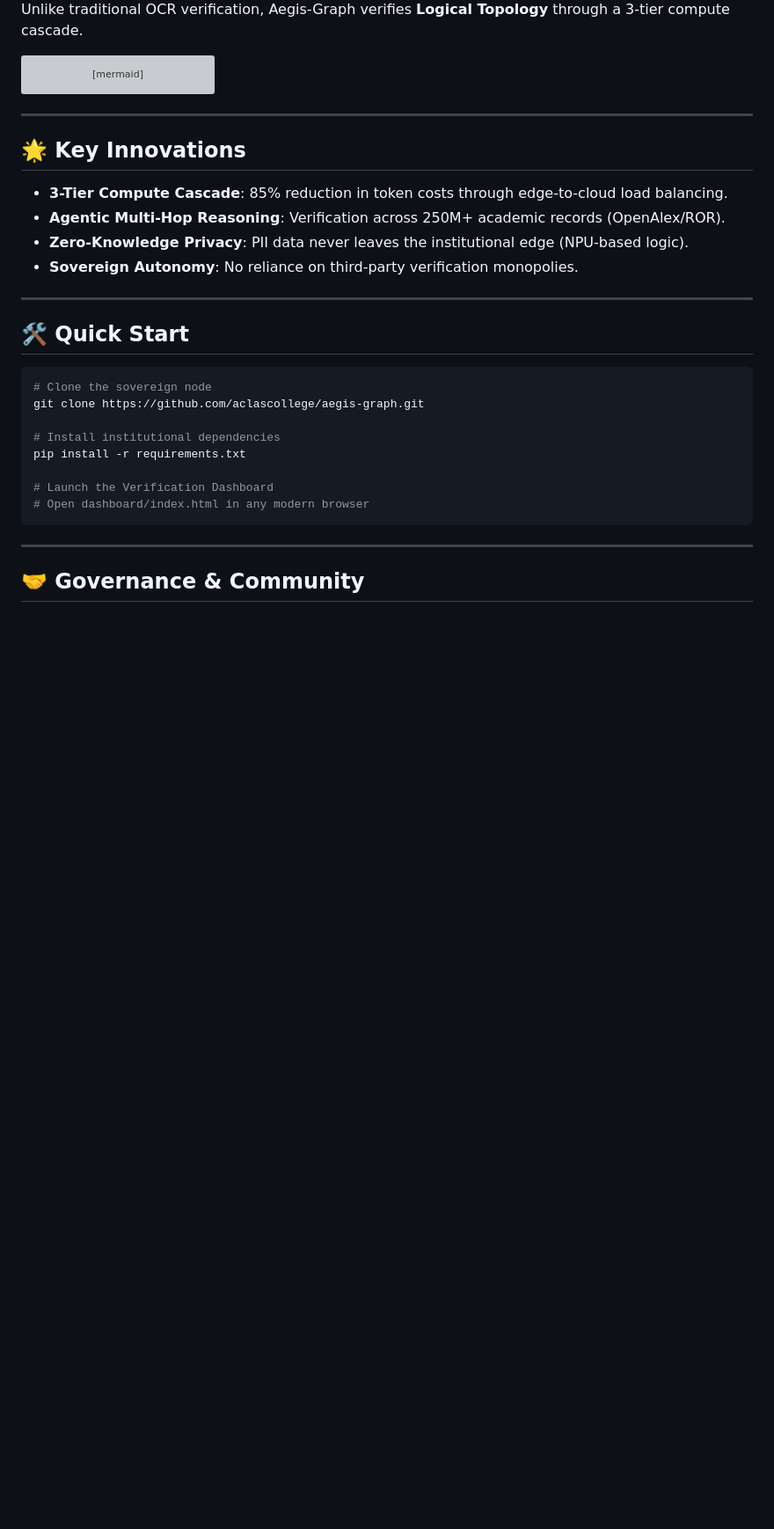
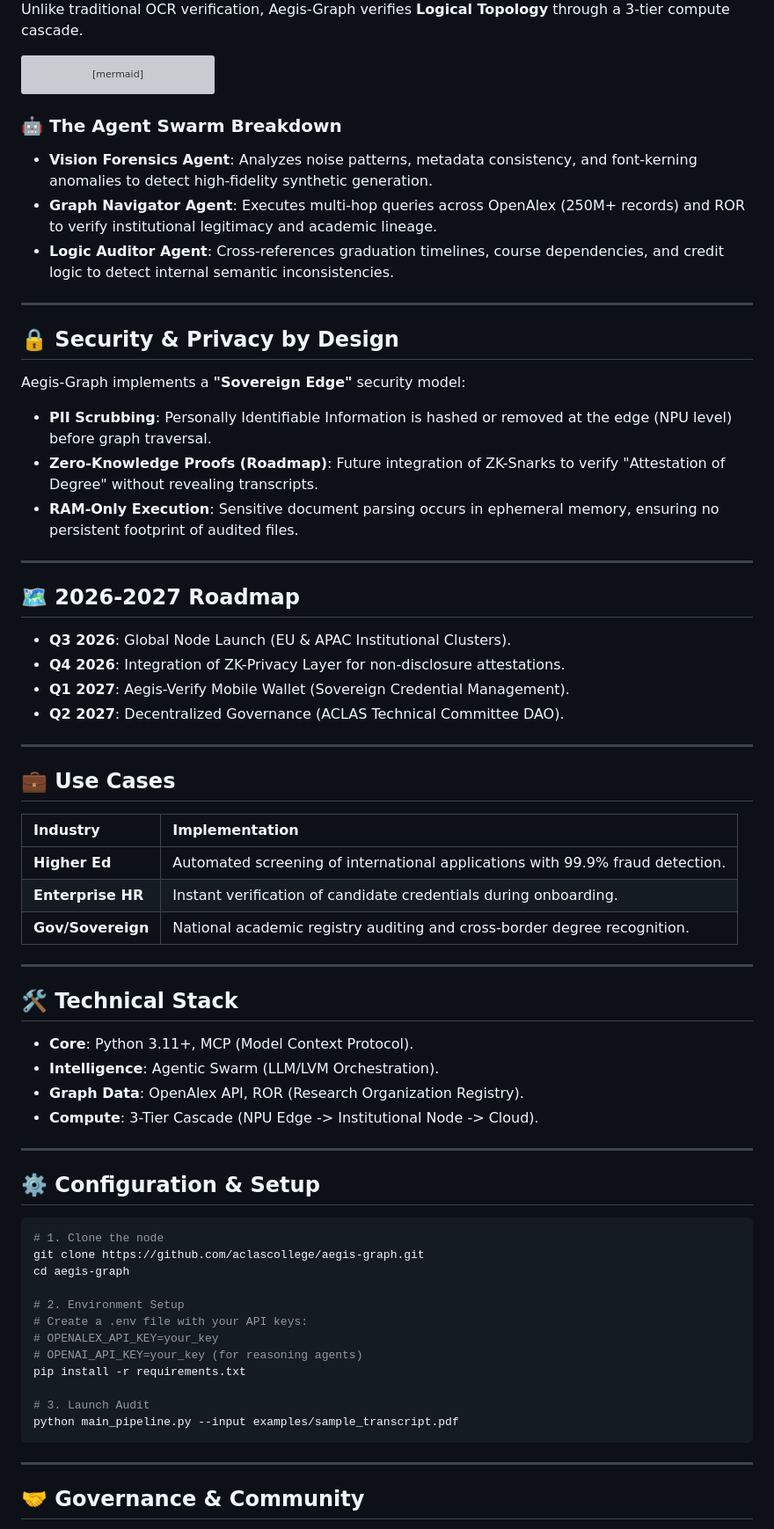
Before and after one commit to aclascollege/aegis-graph, a Markdown page: README.md, the part around the change. Shown at 88% size. Rendered like a GitHub page; blank space fills up the shorter version; grey boxes are pictures that could not be loaded.

Commit message:
Docs: Major README expansion with deep technical specs and 2026 roadmap

````diff
--- a/README.md
+++ b/README.md
@@ -51,28 +51,65 @@ graph TD
     H --> I[Certified Audit Report]
 ```
 
----
-
-## 🌟 Key Innovations
-
-- **3-Tier Compute Cascade**: 85% reduction in token costs through edge-to-cloud load balancing.
-- **Agentic Multi-Hop Reasoning**: Verification across 250M+ academic records (OpenAlex/ROR).
-- **Zero-Knowledge Privacy**: PII data never leaves the institutional edge (NPU-based logic).
-- **Sovereign Autonomy**: No reliance on third-party verification monopolies.
+### 🤖 The Agent Swarm Breakdown
+- **Vision Forensics Agent**: Analyzes noise patterns, metadata consistency, and font-kerning anomalies to detect high-fidelity synthetic generation.
+- **Graph Navigator Agent**: Executes multi-hop queries across OpenAlex (250M+ records) and ROR to verify institutional legitimacy and academic lineage.
+- **Logic Auditor Agent**: Cross-references graduation timelines, course dependencies, and credit logic to detect internal semantic inconsistencies.
 
 ---
 
-## 🛠️ Quick Start
+## 🔒 Security & Privacy by Design
+
+Aegis-Graph implements a **"Sovereign Edge"** security model:
+*   **PII Scrubbing**: Personally Identifiable Information is hashed or removed at the edge (NPU level) before graph traversal.
+*   **Zero-Knowledge Proofs (Roadmap)**: Future integration of ZK-Snarks to verify "Attestation of Degree" without revealing transcripts.
+*   **RAM-Only Execution**: Sensitive document parsing occurs in ephemeral memory, ensuring no persistent footprint of audited files.
+
+---
+
+## 🗺️ 2026-2027 Roadmap
+
+- **Q3 2026**: Global Node Launch (EU & APAC Institutional Clusters).
+- **Q4 2026**: Integration of ZK-Privacy Layer for non-disclosure attestations.
+- **Q1 2027**: Aegis-Verify Mobile Wallet (Sovereign Credential Management).
+- **Q2 2027**: Decentralized Governance (ACLAS Technical Committee DAO).
+
+---
+
+## 💼 Use Cases
+
+| Industry | Implementation |
+| :--- | :--- |
+| **Higher Ed** | Automated screening of international applications with 99.9% fraud detection. |
+| **Enterprise HR** | Instant verification of candidate credentials during onboarding. |
+| **Gov/Sovereign** | National academic registry auditing and cross-border degree recognition. |
+
+---
+
+## 🛠️ Technical Stack
+
+- **Core**: Python 3.11+, MCP (Model Context Protocol).
+- **Intelligence**: Agentic Swarm (LLM/LVM Orchestration).
+- **Graph Data**: OpenAlex API, ROR (Research Organization Registry).
+- **Compute**: 3-Tier Cascade (NPU Edge -> Institutional Node -> Cloud).
+
+---
+
+## ⚙️ Configuration & Setup
 
 ```bash
-# Clone the sovereign node
+# 1. Clone the node
 git clone https://github.com/aclascollege/aegis-graph.git
+cd aegis-graph
 
-# Install institutional dependencies
+# 2. Environment Setup
+# Create a .env file with your API keys:
+# OPENALEX_API_KEY=your_key
+# OPENAI_API_KEY=your_key (for reasoning agents)
 pip install -r requirements.txt
 
-# Launch the Verification Dashboard
-# Open dashboard/index.html in any modern browser
+# 3. Launch Audit
+python main_pipeline.py --input examples/sample_transcript.pdf
 ```
 
 ---
````
